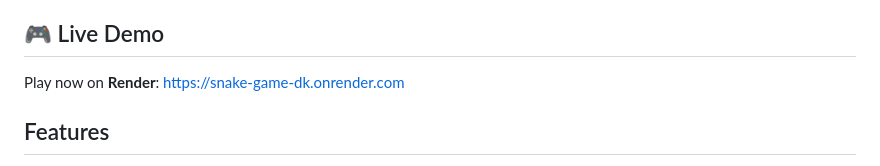
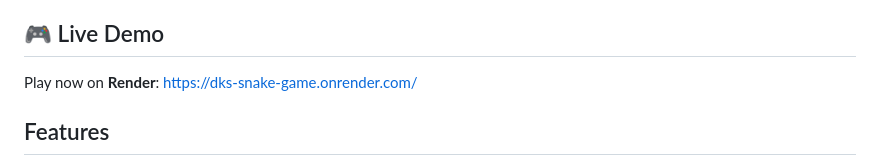
Before and after one commit to dineshkarthick21/Snake-Game, a Markdown page: README.md, the part around the change. Rendered like a GitHub page.

Commit message:
Update live demo link in README

```diff
--- a/README.md
+++ b/README.md
@@ -4,7 +4,7 @@ A modern, interactive Snake game with cursor-based movement and retro-neon aesth
 
 ## 🎮 Live Demo
 
-Play now on **Render**: [https://snake-game-dk.onrender.com](https://snake-game-dk.onrender.com)
+Play now on **Render**: https://dks-snake-game.onrender.com/
 
 ## Features
 
```
